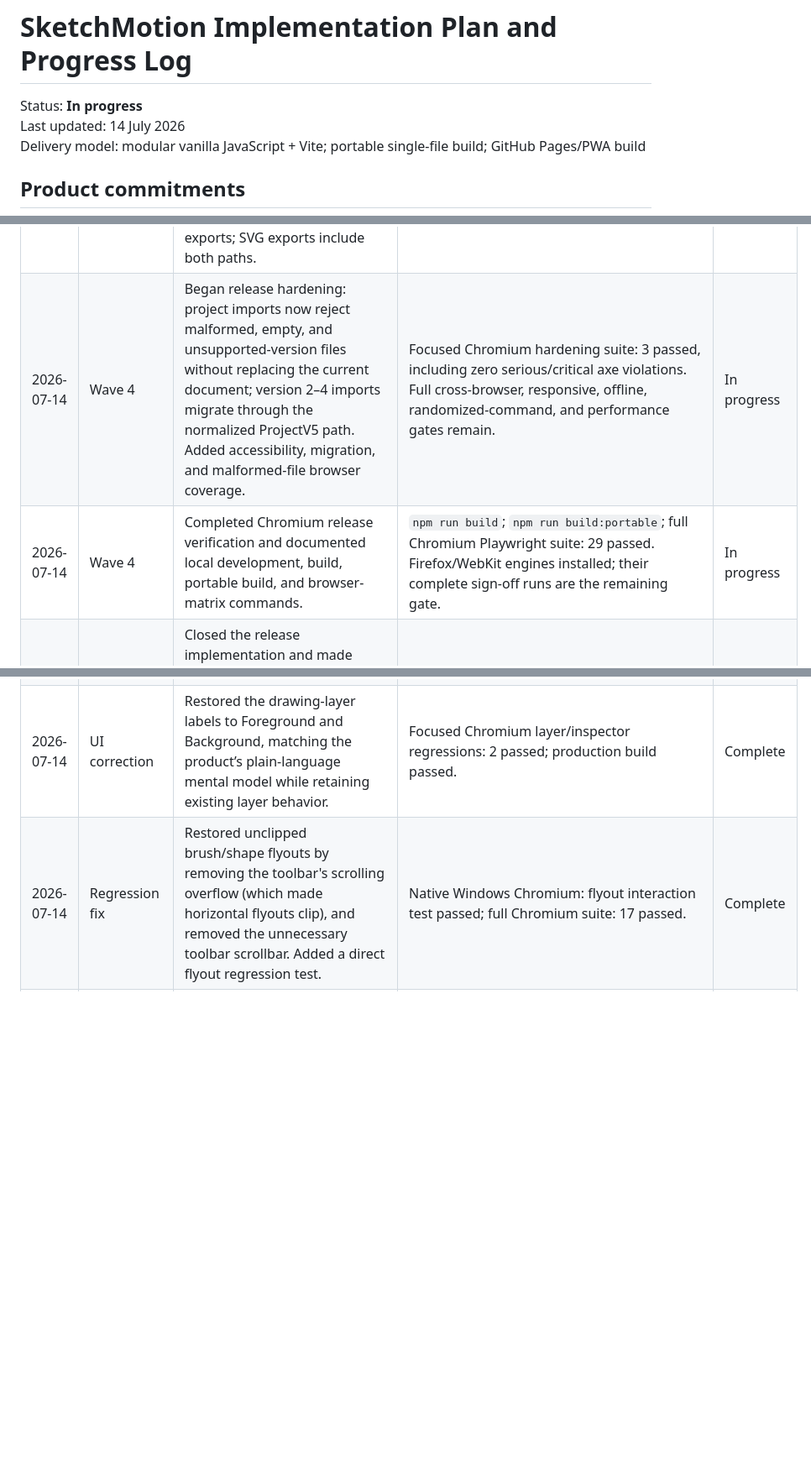
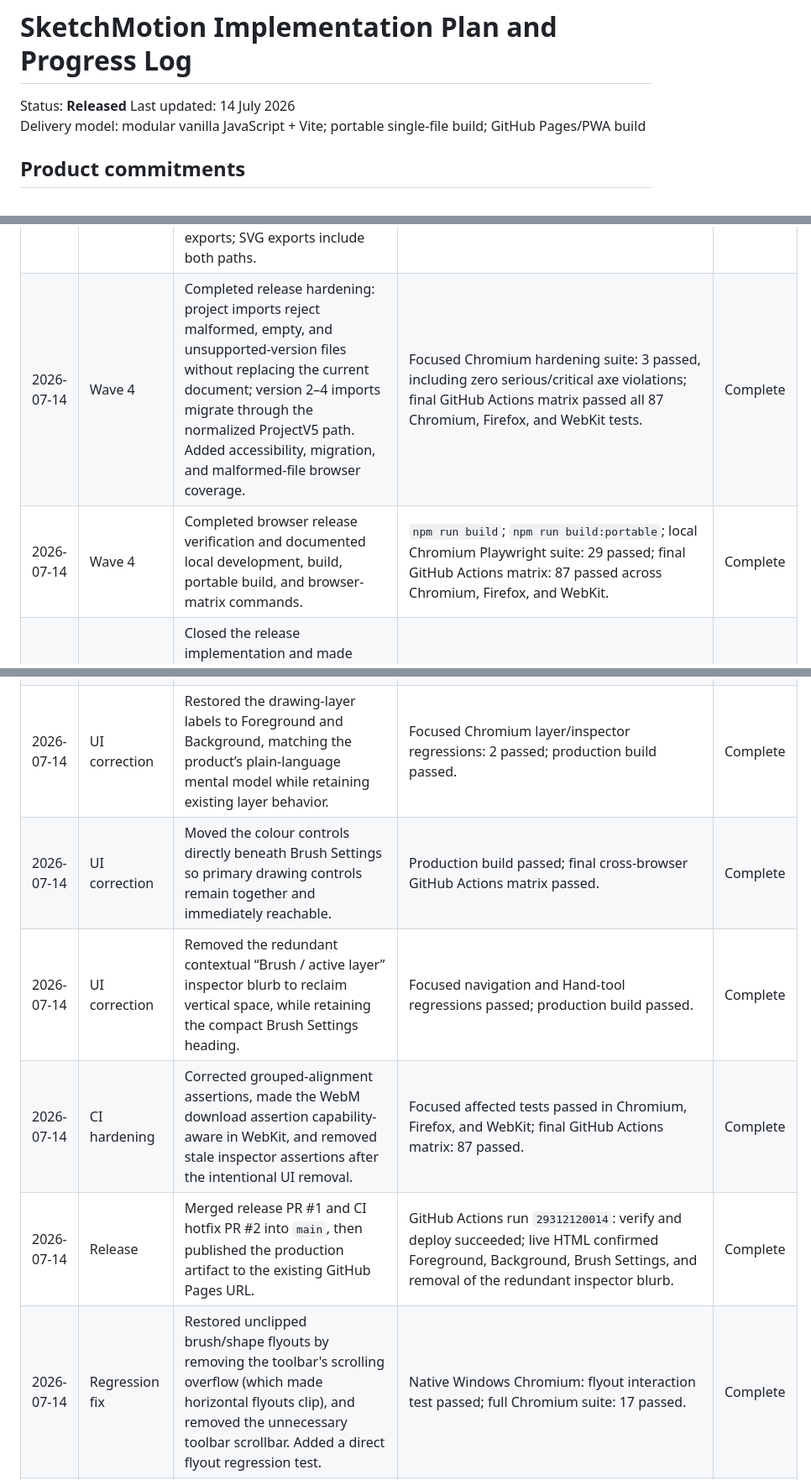
Before and after one commit to kiwispin/motionsketch, a Markdown page: SKETCHMOTION_IMPLEMENTATION_PLAN.md, 3 parts joined by grey strips. Shown at 84% size. Rendered like a GitHub page; blank space fills up the shorter version.

Commit message:
Document final release closeout

```diff
--- a/SKETCHMOTION_IMPLEMENTATION_PLAN.md
+++ b/SKETCHMOTION_IMPLEMENTATION_PLAN.md
@@ -1,6 +1,6 @@
 # SketchMotion Implementation Plan and Progress Log
 
-Status: **In progress**
+Status: **Released**
 Last updated: 14 July 2026
 Delivery model: modular vanilla JavaScript + Vite; portable single-file build; GitHub Pages/PWA build
 
@@ -114,10 +114,14 @@ Delivery model: modular vanilla JavaScript + Vite; portable single-file build; G
 | 2026-07-14 | Wave 4 | Added text size and bold controls to the existing text dialog, retaining the simple create/edit flow. | Chromium core coverage creates 64px bold text through the UI, then verifies Undo and Redo; production and portable builds passed. | Complete |
 | 2026-07-14 | Wave 4 | Added local reference-image import/removal as a translucent, non-exported drawing aid. | Chromium coverage imports an SVG reference through the UI, verifies its in-memory display state, then removes it; production build passed. | Complete |
 | 2026-07-14 | Wave 4 | Added optional vertical brush-stroke symmetry. Mirrored freehand brush strokes render dynamically about the canvas centre, so the paired mark remains in sync during later edits and across all raster exports; SVG exports include both paths. | `npm run build`; `npm run build:portable`; full Chromium suite: 26 passed, including the accessible toggle, mirrored geometry, and Undo/Redo regression. | Complete |
-| 2026-07-14 | Wave 4 | Began release hardening: project imports now reject malformed, empty, and unsupported-version files without replacing the current document; version 2–4 imports migrate through the normalized ProjectV5 path. Added accessibility, migration, and malformed-file browser coverage. | Focused Chromium hardening suite: 3 passed, including zero serious/critical axe violations. Full cross-browser, responsive, offline, randomized-command, and performance gates remain. | In progress |
-| 2026-07-14 | Wave 4 | Completed Chromium release verification and documented local development, build, portable build, and browser-matrix commands. | `npm run build`; `npm run build:portable`; full Chromium Playwright suite: 29 passed. Firefox/WebKit engines installed; their complete sign-off runs are the remaining gate. | In progress |
+| 2026-07-14 | Wave 4 | Completed release hardening: project imports reject malformed, empty, and unsupported-version files without replacing the current document; version 2–4 imports migrate through the normalized ProjectV5 path. Added accessibility, migration, and malformed-file browser coverage. | Focused Chromium hardening suite: 3 passed, including zero serious/critical axe violations; final GitHub Actions matrix passed all 87 Chromium, Firefox, and WebKit tests. | Complete |
+| 2026-07-14 | Wave 4 | Completed browser release verification and documented local development, build, portable build, and browser-matrix commands. | `npm run build`; `npm run build:portable`; local Chromium Playwright suite: 29 passed; final GitHub Actions matrix: 87 passed across Chromium, Firefox, and WebKit. | Complete |
 | 2026-07-14 | Wave 4 | Closed the release implementation and made GitHub Actions the authoritative cross-browser release gate: CI now installs Chromium, Firefox, and WebKit and runs the full Playwright matrix before Pages deployment. | Local production and portable builds passed; full Chromium suite: 29 passed. CI must pass the all-browser matrix on the next push/PR before publication. | Complete |
 | 2026-07-14 | UI correction | Restored the drawing-layer labels to Foreground and Background, matching the product’s plain-language mental model while retaining existing layer behavior. | Focused Chromium layer/inspector regressions: 2 passed; production build passed. | Complete |
+| 2026-07-14 | UI correction | Moved the colour controls directly beneath Brush Settings so primary drawing controls remain together and immediately reachable. | Production build passed; final cross-browser GitHub Actions matrix passed. | Complete |
+| 2026-07-14 | UI correction | Removed the redundant contextual “Brush / active layer” inspector blurb to reclaim vertical space, while retaining the compact Brush Settings heading. | Focused navigation and Hand-tool regressions passed; production build passed. | Complete |
+| 2026-07-14 | CI hardening | Corrected grouped-alignment assertions, made the WebM download assertion capability-aware in WebKit, and removed stale inspector assertions after the intentional UI removal. | Focused affected tests passed in Chromium, Firefox, and WebKit; final GitHub Actions matrix: 87 passed. | Complete |
+| 2026-07-14 | Release | Merged release PR #1 and CI hotfix PR #2 into `main`, then published the production artifact to the existing GitHub Pages URL. | GitHub Actions run `29312120014`: verify and deploy succeeded; live HTML confirmed Foreground, Background, Brush Settings, and removal of the redundant inspector blurb. | Complete |
 | 2026-07-14 | Regression fix | Restored unclipped brush/shape flyouts by removing the toolbar's scrolling overflow (which made horizontal flyouts clip), and removed the unnecessary toolbar scrollbar. Added a direct flyout regression test. | Native Windows Chromium: flyout interaction test passed; full Chromium suite: 17 passed. | Complete |
 | 2026-07-14 | Regression fix | Removed horizontal scrolling from the compact right-hand properties strip; it now hides secondary controls on smaller widths instead of becoming a scroll tray. | Native Windows Chromium responsive checks at phone, compact, and laptop widths: passed. | Complete |
 | 2026-07-14 | Regression fix | Removed the remaining desktop properties-panel horizontal overflow caused by the oversized hidden background-colour input. | Native Windows Chromium full suite: 17 passed. | Complete |
```
Also changed, not shown: other parts of SKETCHMOTION_IMPLEMENTATION_PLAN.md (+1 -1 lines), SKETCHMOTION_PRODUCT_AUDIT.md (+2 -0 lines).
